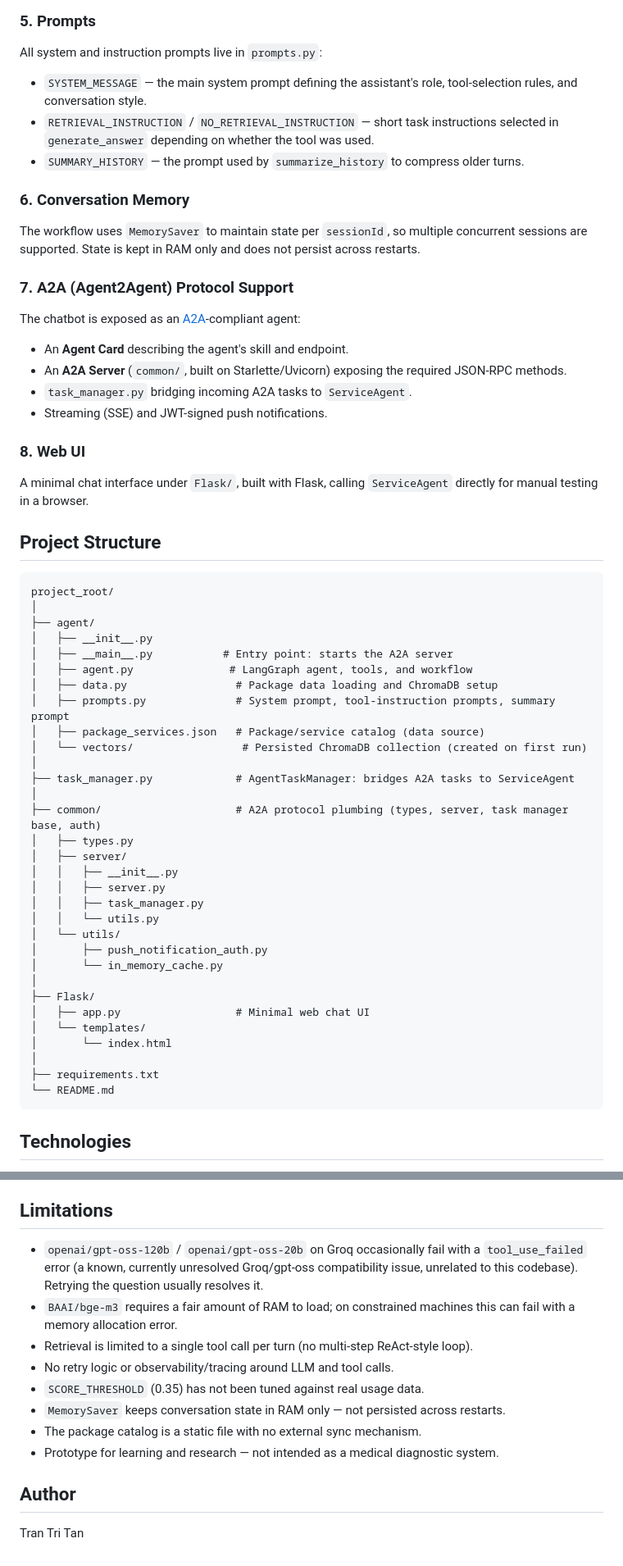
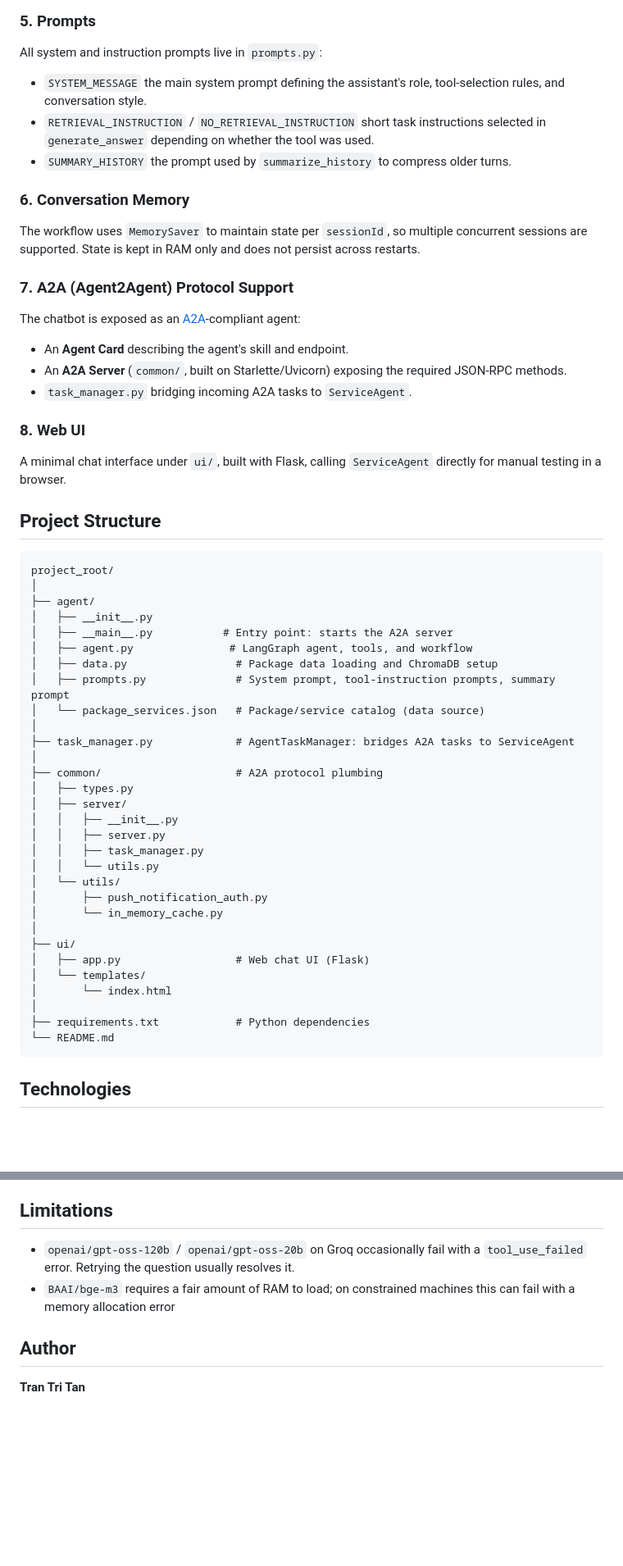
Before and after one commit to tritantran04/Agentic-Medical-Service-Consultation-Chatbot, a Markdown page: README.md, 2 parts joined by grey strips. Shown at 82% size. GitHub-like rendering; blank space fills up the shorter version.

````diff
--- a/README.md
+++ b/README.md
@@ -102,9 +104,9 @@ search_packages(query)
 
 All system and instruction prompts live in `prompts.py`:
 
-- `SYSTEM_MESSAGE` — the main system prompt defining the assistant's role, tool-selection rules, and conversation style.
-- `RETRIEVAL_INSTRUCTION` / `NO_RETRIEVAL_INSTRUCTION` — short task instructions selected in `generate_answer` depending on whether the tool was used.
-- `SUMMARY_HISTORY` — the prompt used by `summarize_history` to compress older turns.
+- `SYSTEM_MESSAGE` the main system prompt defining the assistant's role, tool-selection rules, and conversation style.
+- `RETRIEVAL_INSTRUCTION` / `NO_RETRIEVAL_INSTRUCTION` short task instructions selected in `generate_answer` depending on whether the tool was used.
+- `SUMMARY_HISTORY` the prompt used by `summarize_history` to compress older turns.
 
 ### 6. Conversation Memory
 
@@ -117,11 +119,10 @@ The chatbot is exposed as an [A2A](https://a2a-protocol.org/)-compliant agent:
 - An **Agent Card** describing the agent's skill and endpoint.
 - An **A2A Server** (`common/`, built on Starlette/Uvicorn) exposing the required JSON-RPC methods.
 - `task_manager.py` bridging incoming A2A tasks to `ServiceAgent`.
-- Streaming (SSE) and JWT-signed push notifications.
 
 ### 8. Web UI
 
-A minimal chat interface under `Flask/`, built with Flask, calling `ServiceAgent` directly for manual testing in a browser.
+A minimal chat interface under `ui/`, built with Flask, calling `ServiceAgent` directly for manual testing in a browser.
 
 ## Project Structure
 
@@ -134,12 +135,11 @@ project_root/
 │   ├── agent.py               # LangGraph agent, tools, and workflow
 │   ├── data.py                 # Package data loading and ChromaDB setup
 │   ├── prompts.py              # System prompt, tool-instruction prompts, summary prompt
-│   ├── package_services.json   # Package/service catalog (data source)
-│   └── vectors/                 # Persisted ChromaDB collection (created on first run)
+│   └── package_services.json   # Package/service catalog (data source)
 │
 ├── task_manager.py             # AgentTaskManager: bridges A2A tasks to ServiceAgent
 │
-├── common/                     # A2A protocol plumbing (types, server, task manager base, auth)
+├── common/                     # A2A protocol plumbing
 │   ├── types.py
 │   ├── server/
 │   │   ├── __init__.py
@@ -150,12 +150,12 @@ project_root/
 │       ├── push_notification_auth.py
 │       └── in_memory_cache.py
 │
-├── Flask/
-│   ├── app.py                  # Minimal web chat UI
+├── ui/
+│   ├── app.py                  # Web chat UI (Flask)
 │   └── templates/
 │       └── index.html
 │
-├── requirements.txt
+├── requirements.txt            # Python dependencies
 └── README.md
 ```
 
@@ -223,15 +224,8 @@ Tôi 50 tuổi, hay bị tức ngực và khó thở, nên khám gói nào?
 
 ## Limitations
 
-- `openai/gpt-oss-120b` / `openai/gpt-oss-20b` on Groq occasionally fail with a `tool_use_failed` error (a known, currently unresolved Groq/gpt-oss compatibility issue, unrelated to this codebase). Retrying the question usually resolves it.
-- `BAAI/bge-m3` requires a fair amount of RAM to load; on constrained machines this can fail with a memory allocation error.
-- Retrieval is limited to a single tool call per turn (no multi-step ReAct-style loop).
-- No retry logic or observability/tracing around LLM and tool calls.
-- `SCORE_THRESHOLD` (0.35) has not been tuned against real usage data.
-- `MemorySaver` keeps conversation state in RAM only — not persisted across restarts.
-- The package catalog is a static file with no external sync mechanism.
-- Prototype for learning and research — not intended as a medical diagnostic system.
+- `openai/gpt-oss-120b` / `openai/gpt-oss-20b` on Groq occasionally fail with a `tool_use_failed` error. Retrying the question usually resolves it.
+- `BAAI/bge-m3` requires a fair amount of RAM to load; on constrained machines this can fail with a memory allocation error
 
 ## Author
-
-Tran Tri Tan
+**Tran Tri Tan**
````
Also changed, not shown: other parts of README.md (+36 -33 lines).
